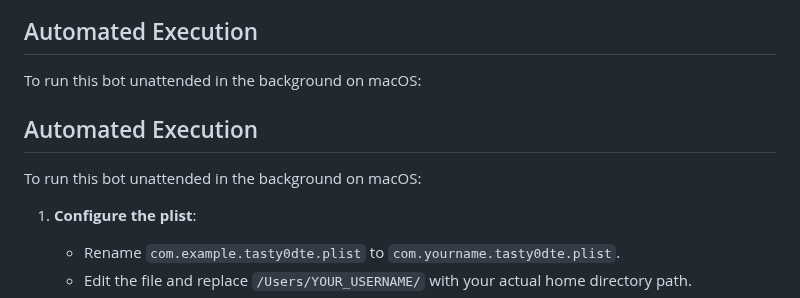
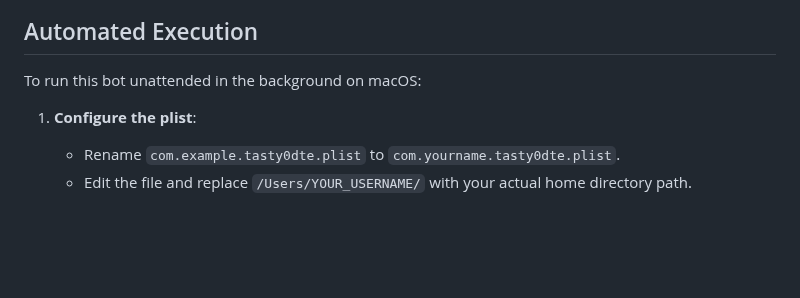
Before and after one commit to theglove44/tasty0dte-ironcondor, a Markdown page: README.md, the part around the change. GitHub-like rendering; blank space fills up the shorter version.

Commit message:
removed duplicate line in readme.md

```diff
--- a/README.md
+++ b/README.md
@@ -104,10 +104,6 @@ This software is for educational purposes only. Do not risk money you cannot aff
 
 To run this bot unattended in the background on macOS:
 
-## Automated Execution
-
-To run this bot unattended in the background on macOS:
-
 1. **Configure the plist**:
     - Rename `com.example.tasty0dte.plist` to `com.yourname.tasty0dte.plist`.
     - Edit the file and replace `/Users/YOUR_USERNAME/` with your actual home directory path.
```
